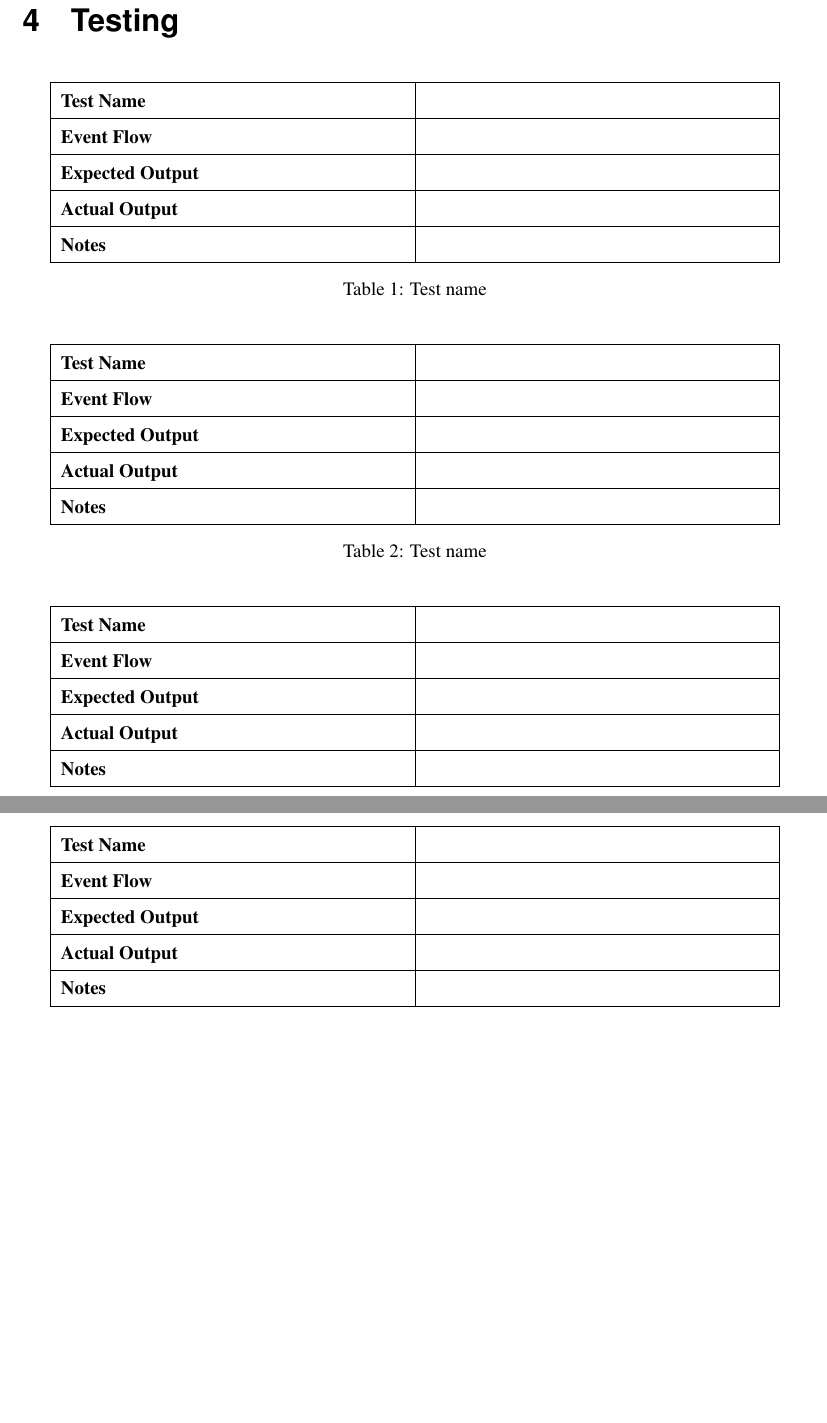
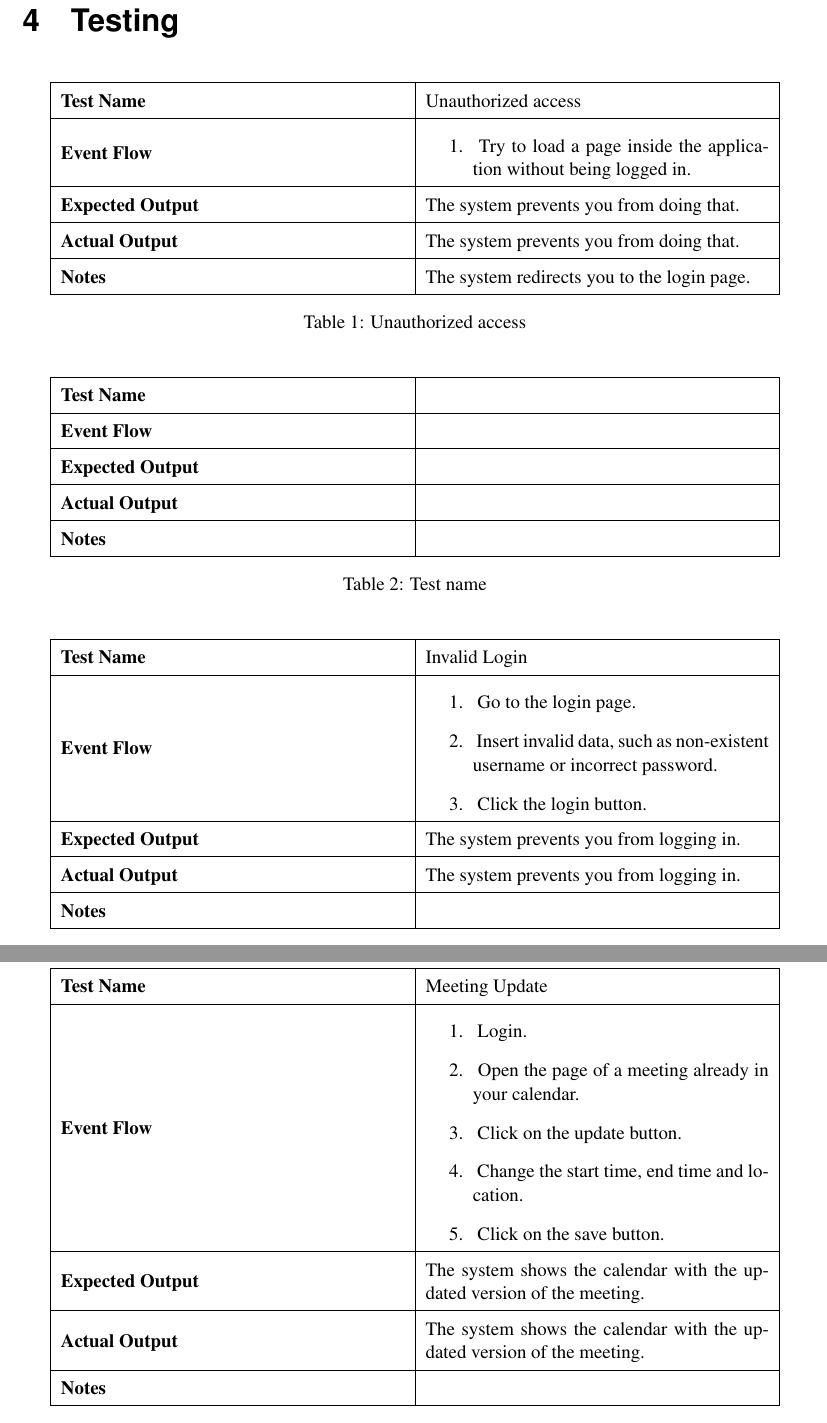
Before and after one commit to TommasoBianchi/BettiBianchi_SWENG2, a LaTeX document (ATD/Latex/main.tex, which reads ATD/Latex/Files/Testing/main.tex): two parts of pages 8 and 9 of 11 before the commit and two parts of pages 8 and 10 of 11 after it, joined at a grey line, cut so that both start at the same text, the shorter picture padded with empty space. Compiled offline with pdfLaTeX; a LaTeX package or settings file that is missing is left out.

Commit message:
Writing acceptance tests

```diff
--- a/ATD/Latex/Files/Testing/main.tex
+++ b/ATD/Latex/Files/Testing/main.tex
@@ -1,3 +1,22 @@
+\begin{table}[h]
+	\centering
+	\def\arraystretch{1.5}
+	\begin{tabular}{|m{7cm}|m{7cm}|}
+		\hline
+		\textbf{Test Name}            &  Unauthorized access  \\ \hline
+		\textbf{Event Flow}             &
+			\begin{enumerate}
+				\item~Try to load a page inside the application without being logged in.
+			\end{enumerate}
+		 \\ \hline
+		\textbf{Expected Output}  &  The system prevents you from doing that.   \\ \hline
+		\textbf{Actual Output}       &  The system prevents you from doing that.   \\ \hline
+		\textbf{Notes} & The system redirects you to the login page. \\ \hline
+	\end{tabular}
+	\caption{Unauthorized access}
+\end{table}
+
+
 \begin{table}[h]
 	\centering
 	\def\arraystretch{1.5}
@@ -14,14 +33,20 @@
 
 
 \begin{table}[h]
-	\centering
-	\def\arraystretch{1.5}
-	\begin{tabular}{|m{7cm}|m{7cm}|}
-		\hline
-		\textbf{Test Name}            &    \\ \hline
-		\textbf{Event Flow}             &   \\ \hline
-		\textbf{Expected Output}  &     \\ \hline
-		\textbf{Actual Output}       &     \\ \hline
-		\textbf{Notes} & \\ \hline
-	\end{tabular}
-	\caption{Test name}
+\centering
+\def\arraystretch{1.5}
+\begin{tabular}{|m{7cm}|m{7cm}|}
+	\hline
+	\textbf{Test Name}            &  Invalid Login  \\ \hline
+	\textbf{Event Flow}             &
+		\begin{enumerate}
+				\item~Go to the login page.
+				\item~Insert invalid data, such as non-existent username or incorrect password.
+				\item~Click the login button.
+		\end{enumerate}
+		 \\ \hline
+	\textbf{Expected Output}  &  The system prevents you from logging in.  \\ \hline
+	\textbf{Actual Output}       &  The system prevents you from logging in.   \\ \hline
+	\textbf{Notes} & \\ \hline
+\end{tabular}
+\caption{Invalid Login}
@@ -28,3 +104,26 @@
+\end{table}
+
+
+\begin{table}[h]
+\centering
+\def\arraystretch{1.5}
+\begin{tabular}{|m{7cm}|m{7cm}|}
+	\hline
+	\textbf{Test Name}            &  Meeting Update  \\ \hline
+	\textbf{Event Flow}             &
+		\begin{enumerate}
+			\item~Login.
+			\item~Open the page of a meeting already in your calendar.
+			\item~Click on the update button.
+			\item~Change the start time, end time and location.
+			\item~Click on the save button.
+		\end{enumerate}
+	\\ \hline
+	\textbf{Expected Output}  &  The system shows the calendar with the updated version of the meeting.   \\ \hline
+	\textbf{Actual Output}       &  The system shows the calendar with the updated version of the meeting.   \\ \hline
+	\textbf{Notes} & \\ \hline
+\end{tabular}
+\caption{Meeting Update}
 \end{table}
 
 
```
Also changed, not shown: ATD/Latex/Files/Testing/main.tex (126 more changed lines).
